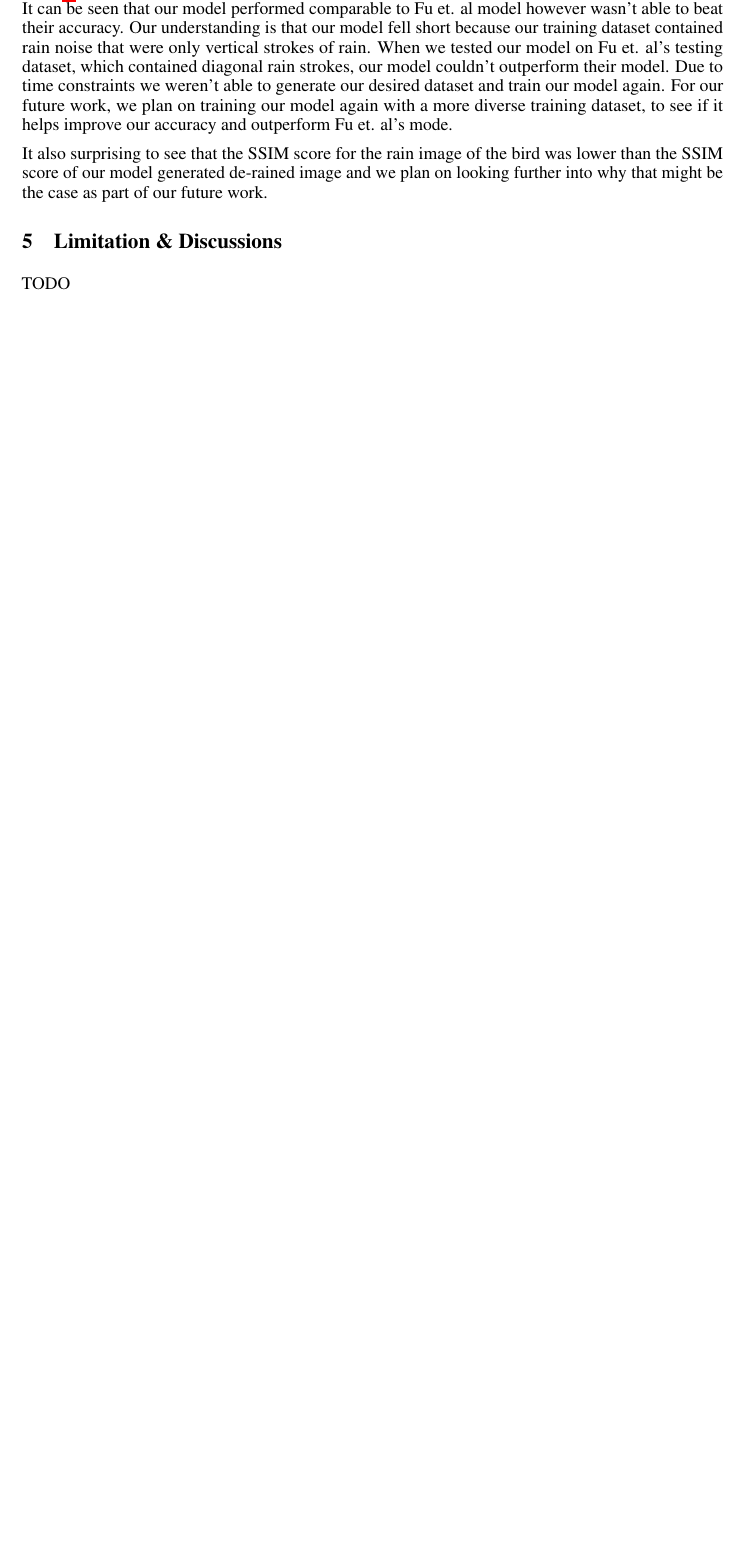
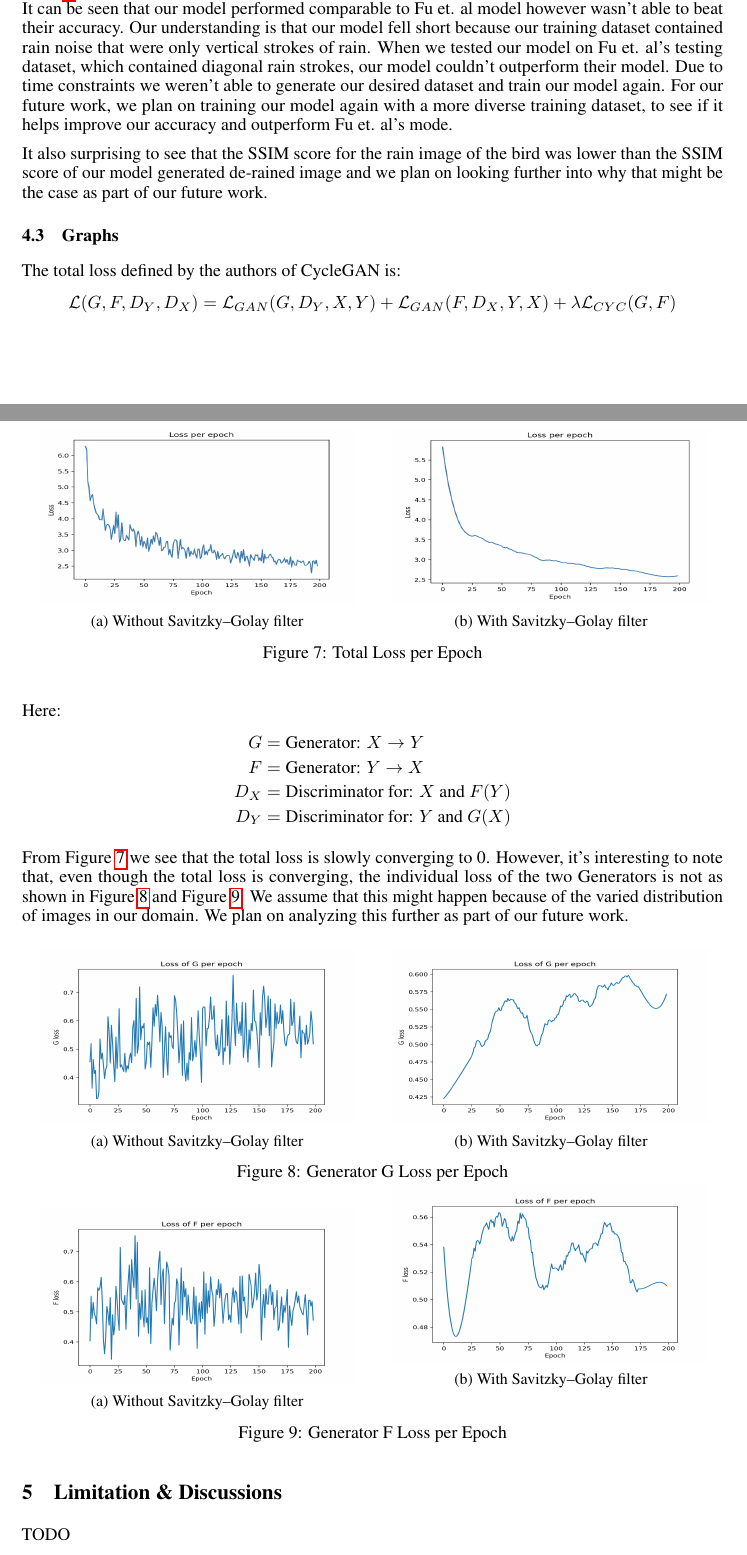
Before and after one commit to hamsterz0/GAN-Summer2Monsoon, a LaTeX paper (project template.tex): part of page 6 of 7 before the commit and two parts of pages 6 and 7 of 8 after it, the two joined at a grey line, cut so that both start at the same text, the shorter picture padded with empty space. Compiled offline with pdfLaTeX.

Commit message:
completed the graphs

```diff
--- a/project template.tex
+++ b/project template.tex
@@ -27,6 +27,8 @@
 \usepackage{microtype}      % microtypography
 \usepackage{graphicx}
 \usepackage{float, subcaption}
+\usepackage{ amssymb }
+\usepackage{amsmath}
 
 \title{Summer2Monsoon: Using CycleGAN for Image-to-Image Translation}
 
@@ -264,6 +265,69 @@ To evaluate our image-to-image model for de-raining, we compared our model gener
 Table \ref{table:2} shows the SSIM scores for the ground truth, Fu et. al model, our model and the noisy image. It can be seen that our model performed comparable to Fu et. al model however wasn't able to beat their accuracy. Our understanding is that our model fell short because our training dataset contained rain noise that were only vertical strokes of rain. When we tested our model on Fu et. al's testing dataset, which contained diagonal rain strokes, our model couldn't outperform their model. Due to time constraints we weren't able to generate our desired dataset and train our model again. For our future work, we plan on training our model again with a more diverse training dataset, to see if it helps improve our accuracy and outperform Fu et. al's mode.
 
 It also surprising to see that the SSIM score for the rain image of the bird was lower than the SSIM score of our model generated de-rained image and we plan on looking further into why that might be the case as part of our future work.
+
+\subsection{Graphs}
+
+The total loss defined by the authors of CycleGAN is:
+$$
+	\mathcal{L}(G, F, D_Y, D_X) = \mathcal{L}_{GAN}(G, D_Y, X, Y) + \mathcal{L}_{GAN}(F, D_X, Y, X) + \lambda \mathcal{L}_{CYC}(G, F)
+$$
+Here:
+\begin{align*}
+	G &= \text{Generator: } X \rightarrow Y \\
+	F &= \text{Generator: }  Y \rightarrow X \\
+	D_X &= \text{Discriminator for: } X \text{ and } F(Y) \\
+	D_Y &= \text{Discriminator for: } Y \text{ and } G(X)
+\end{align*}
+
+From Figure \ref{totalloss} we see that the total loss is slowly converging to 0. However, it's interesting to note that, even though the total loss is converging, the individual loss of the two Generators is not as shown in Figure \ref{gloss} and Figure \ref{floss}. We assume that this might happen because of the varied distribution of images in our domain. We plan on analyzing this further as part of our future work.
+
+
+
+\begin{figure}[t]
+	\begin{subfigure}{0.5\textwidth}
+		\centering
+		\includegraphics[width=0.9\linewidth, height=35mm]{images/total_loss}
+		\caption{Without Savitzky–Golay filter}
+	\end{subfigure}
+	\begin{subfigure}{.5\textwidth}
+		\centering
+		\includegraphics[width=.9\linewidth,height=35mm]{images/total_loss_smooth.png}
+		\caption{With Savitzky–Golay filter}
+	\end{subfigure}
+	\caption{Total Loss per Epoch}
+	\label{totalloss}
+\end{figure}
+
+\begin{figure}[H]
+	\begin{subfigure}{0.5\textwidth}
+		\centering
+		\includegraphics[width=0.9\linewidth, height=35mm]{images/g}
+		\caption{Without Savitzky–Golay filter}
+	\end{subfigure}
+	\begin{subfigure}{.5\textwidth}
+		\centering
+		\includegraphics[width=.9\linewidth,height=35mm]{images/sg}
+		\caption{With Savitzky–Golay filter}
+	\end{subfigure}
+	\caption{Generator G Loss per Epoch}
+	\label{gloss}
+
+	\begin{subfigure}{0.5\textwidth}
+		\centering
+		\includegraphics[width=0.9\linewidth, height=35mm]{images/f}
+		\caption{Without Savitzky–Golay filter}
+	\end{subfigure}
+	\begin{subfigure}{.5\textwidth}
+		\centering
+		\includegraphics[width=.9\linewidth,height=35mm]{images/sf}
+		\caption{With Savitzky–Golay filter}
+	\end{subfigure}
+	\caption{Generator F Loss per Epoch}
+	\label{floss}
+\end{figure}
+
+
 
 \section{Limitation \& Discussions}
 \label{limitationsanddiscussions}
```
Also changed, not shown: images/f.png (added), images/g.png (added), images/sf.png (added), images/sg.png (added), images/total_loss.png (added), images/total_loss_smooth.png (added), project template.tex (1 more changed lines), 1 other file.
